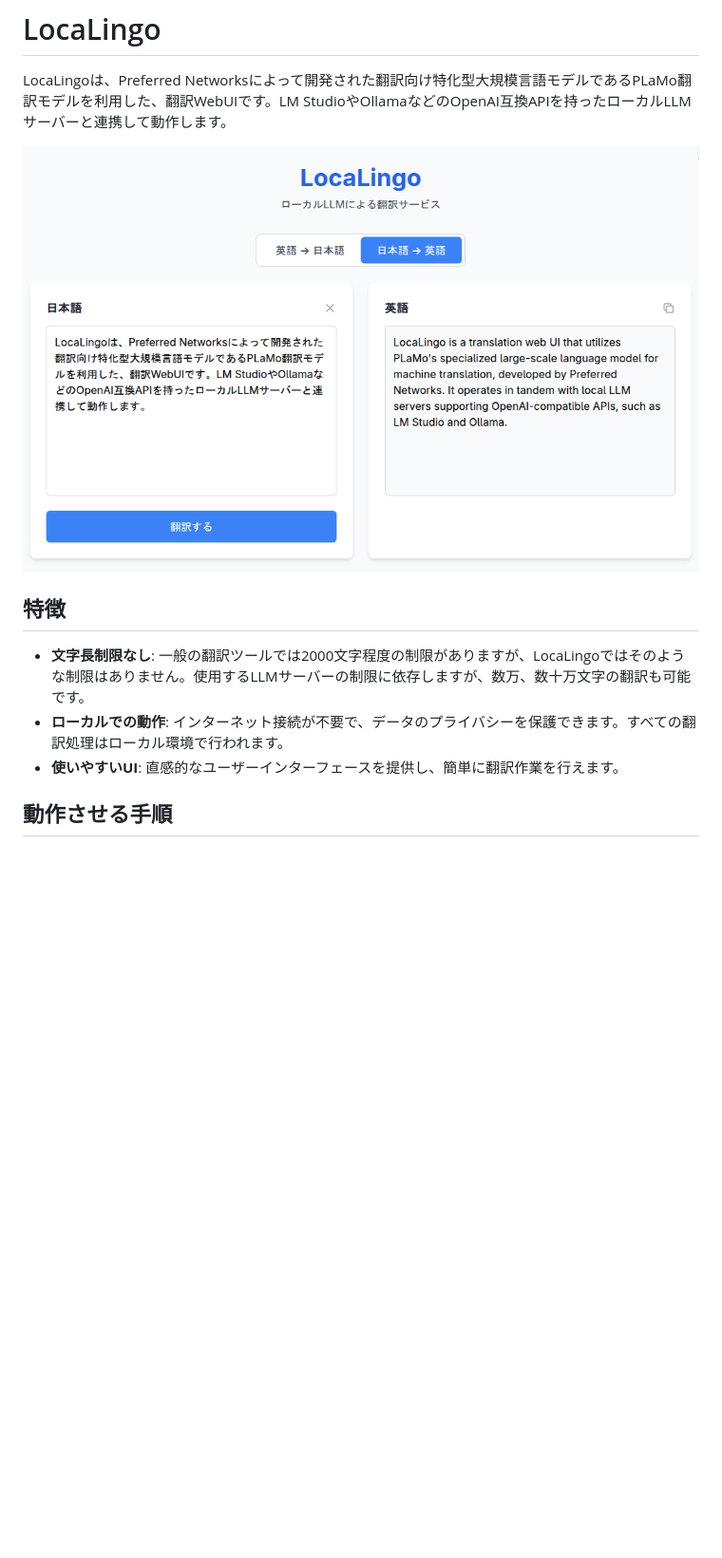
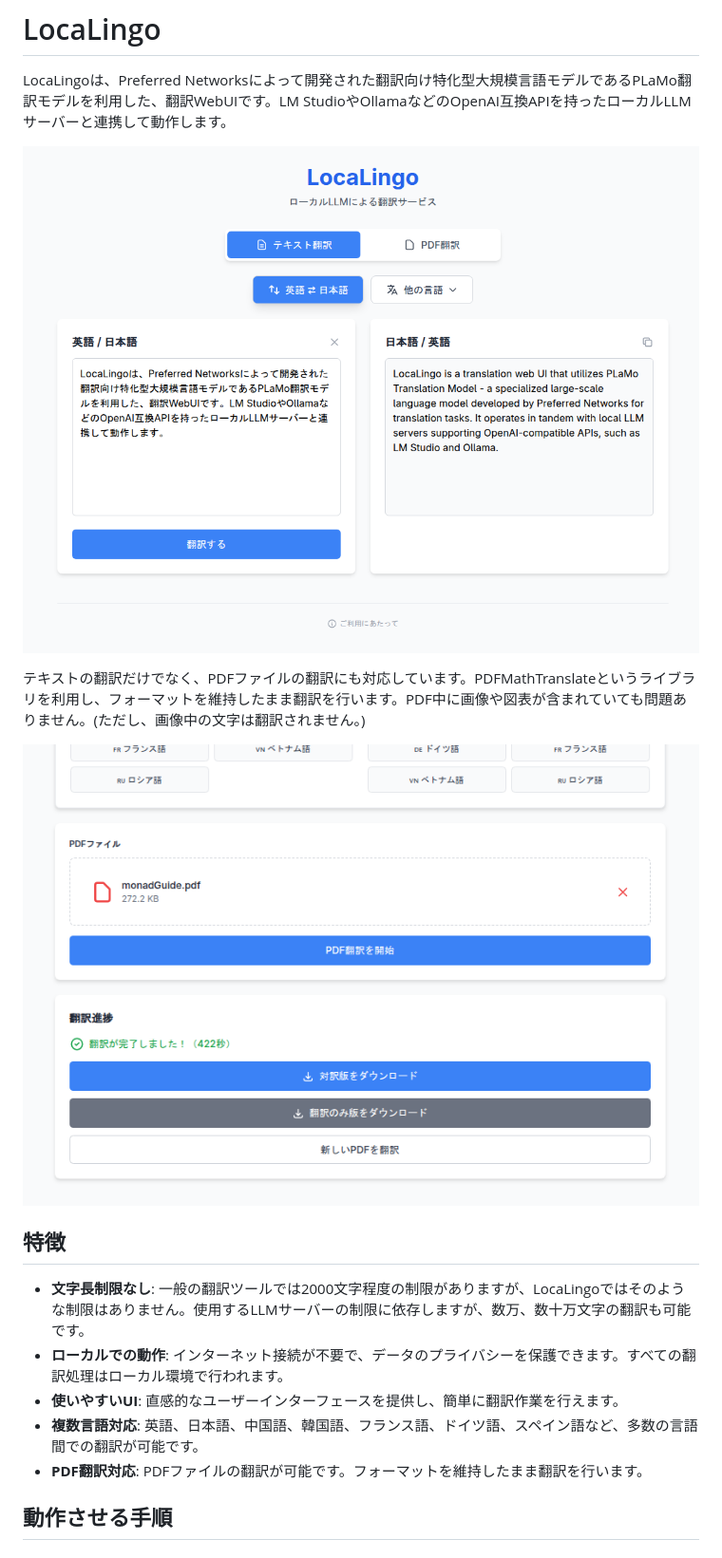
Before and after one commit to soukouki/LocaLingo, a Markdown page: README-ja.md, the part around the change printed below. Shown: that part at 95% size. Rendered like a GitHub page; pictures changed too: docs/screenshot-pdf.png (added), docs/screenshot-text.png (added), docs/screenshot.png (deleted); blank space fills up the shorter version.

```diff
--- a/README-ja.md
+++ b/README-ja.md
@@ -3,13 +3,19 @@
 
 LocaLingoは、Preferred Networksによって開発された翻訳向け特化型大規模言語モデルであるPLaMo翻訳モデルを利用した、翻訳WebUIです。LM StudioやOllamaなどのOpenAI互換APIを持ったローカルLLMサーバーと連携して動作します。
 
-![LocaLingo Screenshot](docs/screenshot.png)
+![LocaLingo Screenshot](docs/screenshot-text.png)
+
+テキストの翻訳だけでなく、PDFファイルの翻訳にも対応しています。PDFMathTranslateというライブラリを利用し、フォーマットを維持したまま翻訳を行います。PDF中に画像や図表が含まれていても問題ありません。(ただし、画像中の文字は翻訳されません。)
+
+![LocaLingo Screenshot](docs/screenshot-pdf.png)
 
 ## 特徴
 
 - **文字長制限なし**: 一般の翻訳ツールでは2000文字程度の制限がありますが、LocaLingoではそのような制限はありません。使用するLLMサーバーの制限に依存しますが、数万、数十万文字の翻訳も可能です。
 - **ローカルでの動作**: インターネット接続が不要で、データのプライバシーを保護できます。すべての翻訳処理はローカル環境で行われます。
 - **使いやすいUI**: 直感的なユーザーインターフェースを提供し、簡単に翻訳作業を行えます。
+- **複数言語対応**: 英語、日本語、中国語、韓国語、フランス語、ドイツ語、スペイン語など、多数の言語間での翻訳が可能です。
+- **PDF翻訳対応**: PDFファイルの翻訳が可能です。フォーマットを維持したまま翻訳を行います。
 
 ## 動作させる手順
 
```
Also changed, not shown: other parts of README-ja.md (+2 -2 lines), README.md (+28 -22 lines), 1 other file.
